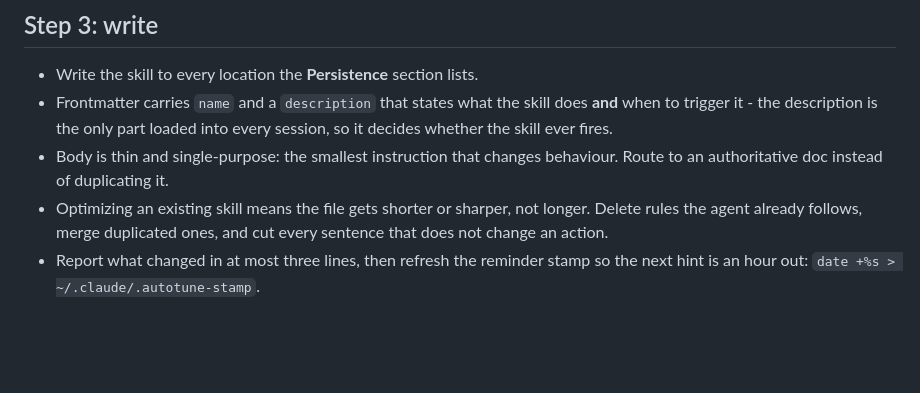
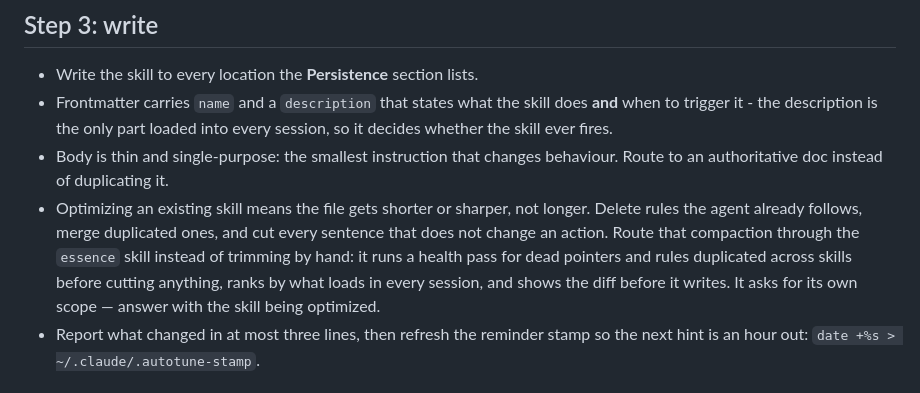
Before and after one commit to kevinveenbirkenbach/skills, a Markdown page: skills/autotune/SKILL.md, the part around the change. GitHub-like rendering; blank space fills up the shorter version.

```diff
--- a/skills/autotune/SKILL.md
+++ b/skills/autotune/SKILL.md
@@ -105,7 +105,11 @@ reverse — remove the mirrors too, or the old name keeps firing.
   behaviour. Route to an authoritative doc instead of duplicating it.
 - Optimizing an existing skill means the file gets shorter or sharper, not
   longer. Delete rules the agent already follows, merge duplicated ones, and
-  cut every sentence that does not change an action.
+  cut every sentence that does not change an action. Route that compaction
+  through the `essence` skill instead of trimming by hand: it runs a health
+  pass for dead pointers and rules duplicated across skills before cutting
+  anything, ranks by what loads in every session, and shows the diff before it
+  writes. It asks for its own scope — answer with the skill being optimized.
 - Report what changed in at most three lines, then refresh the reminder stamp
   so the next hint is an hour out: `date +%s > ~/.claude/.autotune-stamp`.
 
```
Also changed, not shown: skills/essence/SKILL.md (added, +117 -0 lines).
